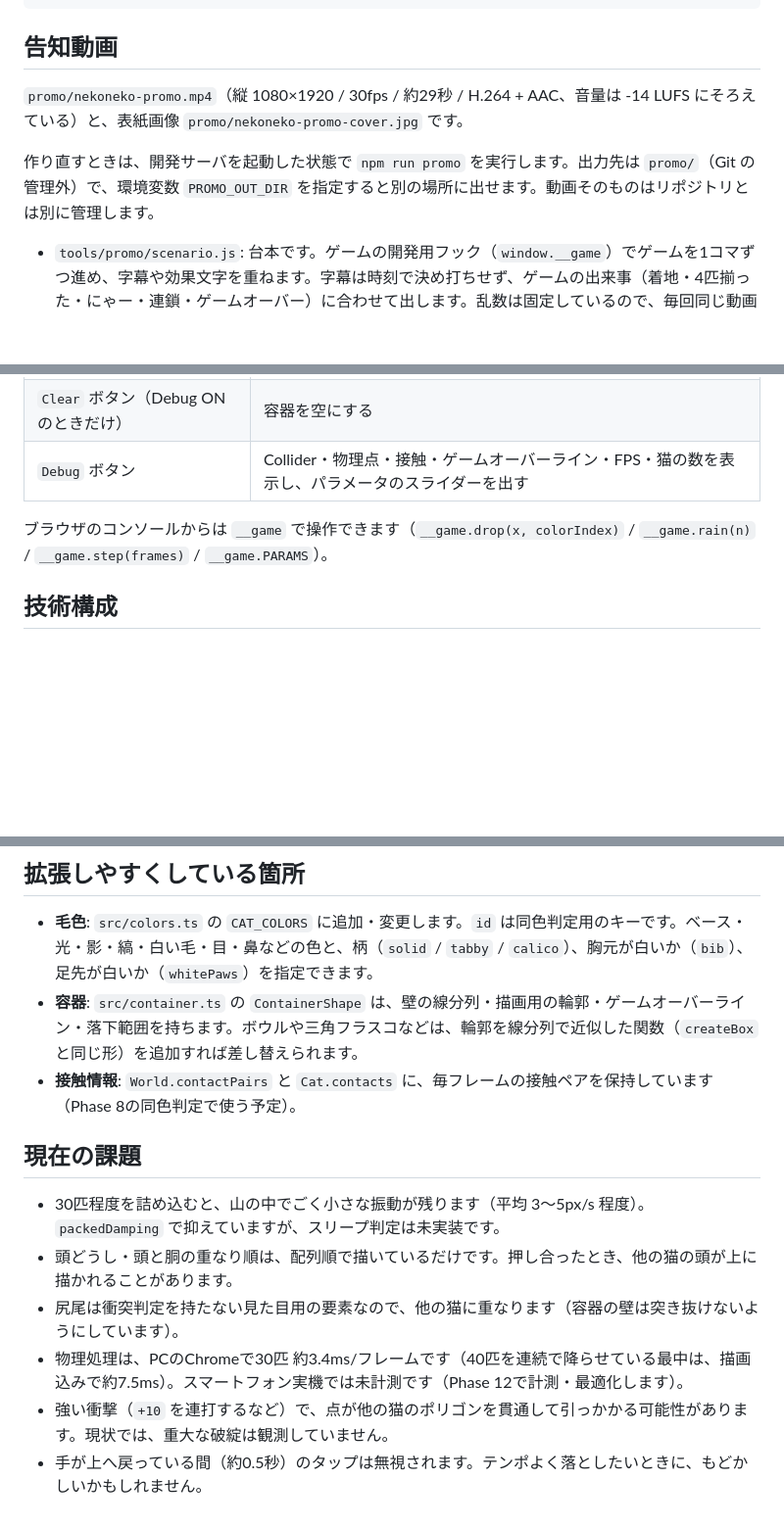
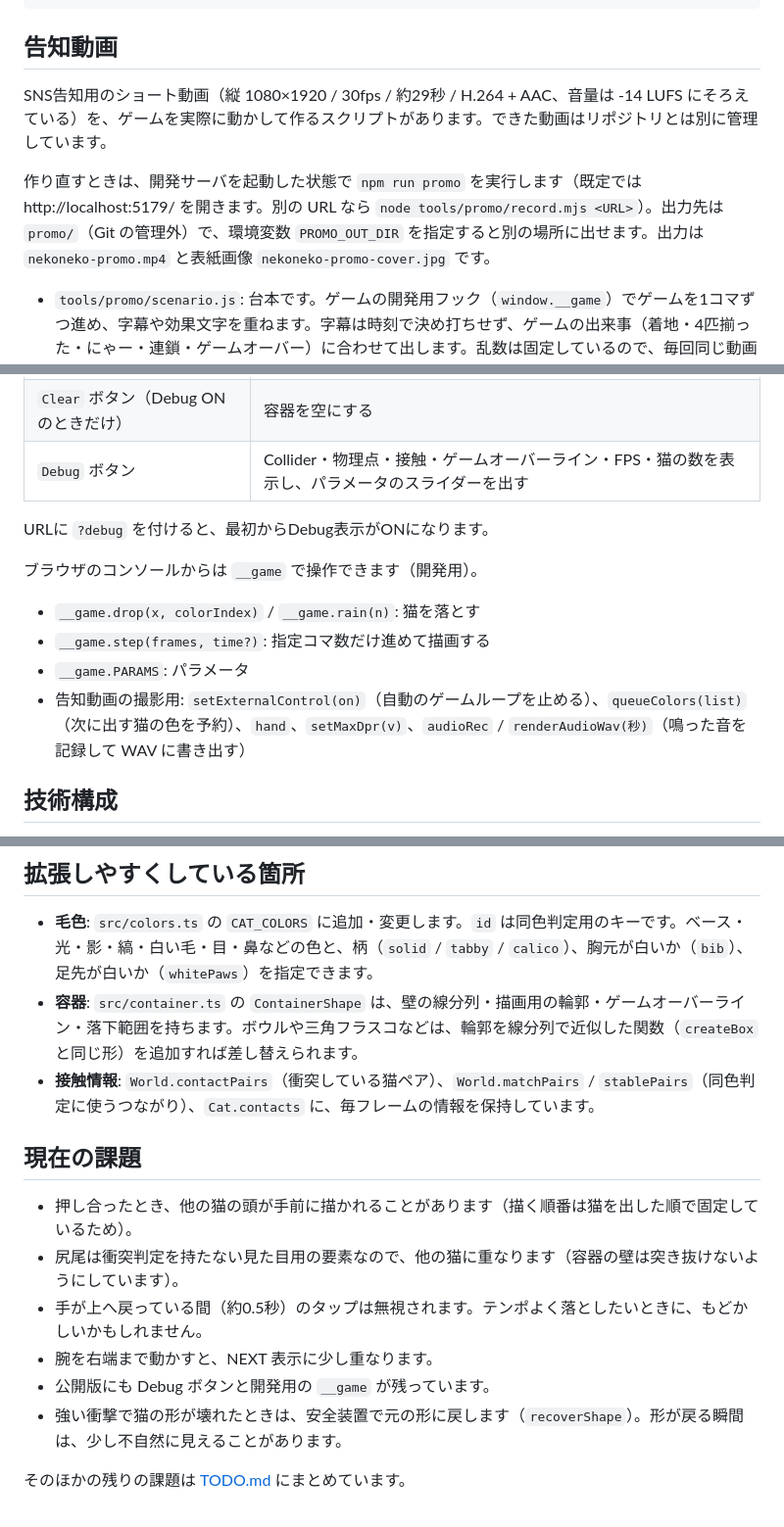
Before and after one commit to chozo/nekoneko, a Markdown page: README.md, 3 parts joined by grey strips. Shown at 98% size. Rendered like a GitHub page; blank space fills up the shorter version.

```diff
--- a/README.md
+++ b/README.md
@@ -25,9 +26,9 @@ npm run deploy     # ビルドして Cloudflare Workers へデプロイ
 
 ## 告知動画
 
-`promo/nekoneko-promo.mp4`（縦 1080×1920 / 30fps / 約29秒 / H.264 + AAC、音量は -14 LUFS にそろえている）と、表紙画像 `promo/nekoneko-promo-cover.jpg` です。
+SNS告知用のショート動画（縦 1080×1920 / 30fps / 約29秒 / H.264 + AAC、音量は -14 LUFS にそろえている）を、ゲームを実際に動かして作るスクリプトがあります。できた動画はリポジトリとは別に管理しています。
 
-作り直すときは、開発サーバを起動した状態で `npm run promo` を実行します。出力先は `promo/`（Git の管理外）で、環境変数 `PROMO_OUT_DIR` を指定すると別の場所に出せます。動画そのものはリポジトリとは別に管理します。
+作り直すときは、開発サーバを起動した状態で `npm run promo` を実行します（既定では http://localhost:5179/ を開きます。別の URL なら `node tools/promo/record.mjs <URL>`）。出力先は `promo/`（Git の管理外）で、環境変数 `PROMO_OUT_DIR` を指定すると別の場所に出せます。出力は `nekoneko-promo.mp4` と表紙画像 `nekoneko-promo-cover.jpg` です。
 
 - `tools/promo/scenario.js`: 台本です。ゲームの開発用フック（`window.__game`）でゲームを1コマずつ進め、字幕や効果文字を重ねます。字幕は時刻で決め打ちせず、ゲームの出来事（着地・4匹揃った・にゃー・連鎖・ゲームオーバー）に合わせて出します。乱数は固定しているので、毎回同じ動画になります。
 - `tools/promo/record.mjs`: インストール済みの Chrome をヘッドレスで動かして1コマずつ撮影し、ゲーム中に鳴った音を書き出して（`renderRecordedAudio`）、ffmpeg（`ffmpeg-static`）で MP4 にまとめます。
@@ -56,7 +59,14 @@ URLに `?debug` を付けると、最初からDebug表示がONになります。
 | `Clear` ボタン（Debug ON のときだけ） | 容器を空にする |
 | `Debug` ボタン | Collider・物理点・接触・ゲームオーバーライン・FPS・猫の数を表示し、パラメータのスライダーを出す |
 
-ブラウザのコンソールからは `__game` で操作できます（`__game.drop(x, colorIndex)` / `__game.rain(n)` / `__game.step(frames)` / `__game.PARAMS`）。
+URLに `?debug` を付けると、最初からDebug表示がONになります。
+
+ブラウザのコンソールからは `__game` で操作できます（開発用）。
+
+- `__game.drop(x, colorIndex)` / `__game.rain(n)`: 猫を落とす
+- `__game.step(frames, time?)`: 指定コマ数だけ進めて描画する
+- `__game.PARAMS`: パラメータ
+- 告知動画の撮影用: `setExternalControl(on)`（自動のゲームループを止める）、`queueColors(list)`（次に出す猫の色を予約）、`hand`、`setMaxDpr(v)`、`audioRec` / `renderAudioWav(秒)`（鳴った音を記録して WAV に書き出す）
 
 ## 技術構成
 
@@ -250,13 +260,15 @@ URLに `?debug` を付けると、最初からDebug表示がONになります。
 
 - **毛色**: `src/colors.ts` の `CAT_COLORS` に追加・変更します。`id` は同色判定用のキーです。ベース・光・影・縞・白い毛・目・鼻などの色と、柄（`solid` / `tabby` / `calico`）、胸元が白いか（`bib`）、足先が白いか（`whitePaws`）を指定できます。
 - **容器**: `src/container.ts` の `ContainerShape` は、壁の線分列・描画用の輪郭・ゲームオーバーライン・落下範囲を持ちます。ボウルや三角フラスコなどは、輪郭を線分列で近似した関数（`createBox` と同じ形）を追加すれば差し替えられます。
-- **接触情報**: `World.contactPairs` と `Cat.contacts` に、毎フレームの接触ペアを保持しています（Phase 8の同色判定で使う予定）。
+- **接触情報**: `World.contactPairs`（衝突している猫ペア）、`World.matchPairs` / `stablePairs`（同色判定に使うつながり）、`Cat.contacts` に、毎フレームの情報を保持しています。
 
 ## 現在の課題
 
-- 30匹程度を詰め込むと、山の中でごく小さな振動が残ります（平均 3〜5px/s 程度）。`packedDamping` で抑えていますが、スリープ判定は未実装です。
-- 頭どうし・頭と胴の重なり順は、配列順で描いているだけです。押し合ったとき、他の猫の頭が上に描かれることがあります。
+- 押し合ったとき、他の猫の頭が手前に描かれることがあります（描く順番は猫を出した順で固定しているため）。
 - 尻尾は衝突判定を持たない見た目用の要素なので、他の猫に重なります（容器の壁は突き抜けないようにしています）。
-- 物理処理は、PCのChromeで30匹 約3.4ms/フレームです（40匹を連続で降らせている最中は、描画込みで約7.5ms）。スマートフォン実機では未計測です（Phase 12で計測・最適化します）。
-- 強い衝撃（`+10` を連打するなど）で、点が他の猫のポリゴンを貫通して引っかかる可能性があります。現状では、重大な破綻は観測していません。
 - 手が上へ戻っている間（約0.5秒）のタップは無視されます。テンポよく落としたいときに、もどかしいかもしれません。
+- 腕を右端まで動かすと、NEXT 表示に少し重なります。
+- 公開版にも Debug ボタンと開発用の `__game` が残っています。
+- 強い衝撃で猫の形が壊れたときは、安全装置で元の形に戻します（`recoverShape`）。形が戻る瞬間は、少し不自然に見えることがあります。
+
+そのほかの残りの課題は [TODO.md](./TODO.md) にまとめています。
```
Also changed, not shown: other parts of README.md (+5 -2 lines), TODO.md (+5 -4 lines).
